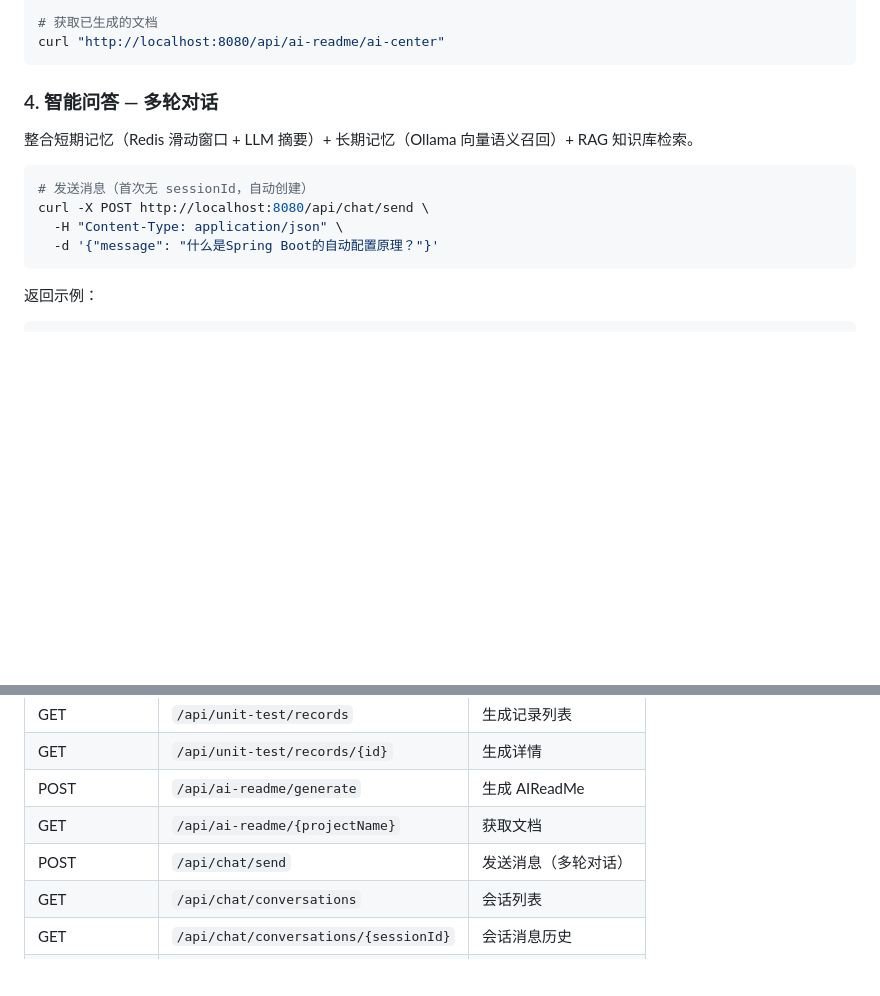
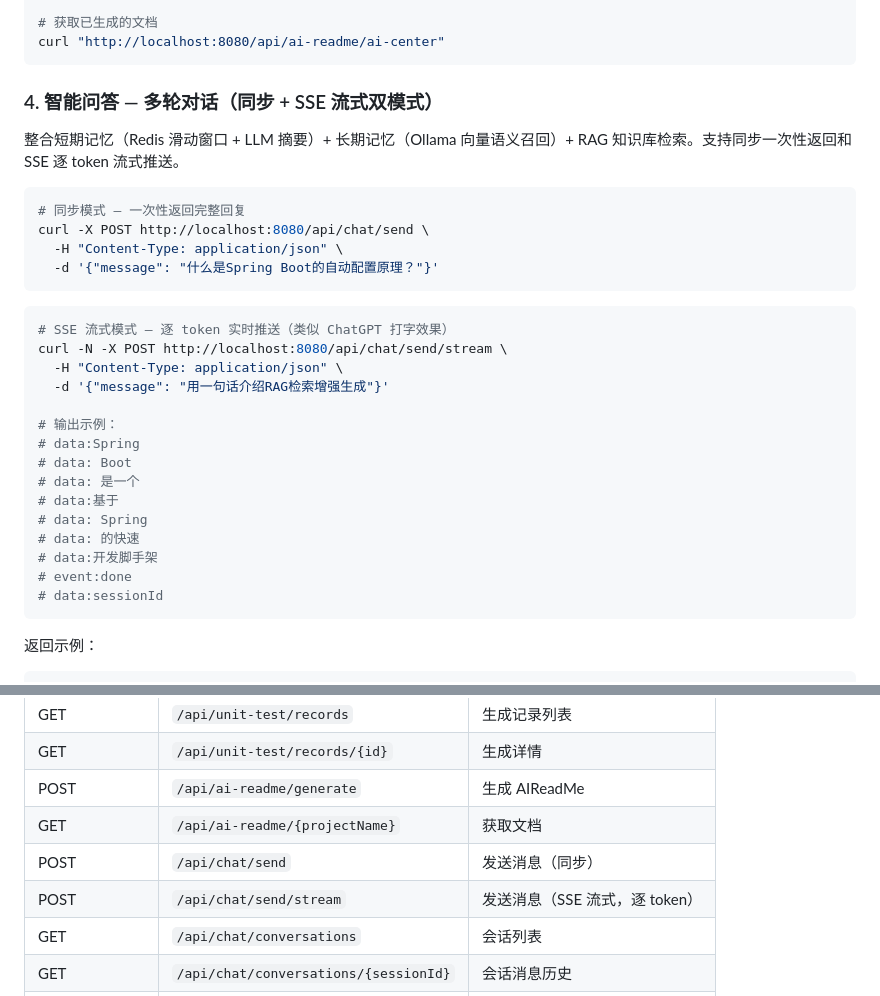
Before and after one commit to KevinDeng-0411/AI-CodeReviewCenter, a Markdown page: README.md, 2 parts joined by grey strips. Rendered like a GitHub page; blank space fills up the shorter version.

Commit message:
docs: README 新增 SSE 流式输出端点

````diff
--- a/README.md
+++ b/README.md
@@ -175,15 +175,33 @@ curl -X POST http://localhost:8080/api/ai-readme/generate \
 curl "http://localhost:8080/api/ai-readme/ai-center"
 ```
 
-### 4. 智能问答 — 多轮对话
+### 4. 智能问答 — 多轮对话（同步 + SSE 流式双模式）
 
-整合短期记忆（Redis 滑动窗口 + LLM 摘要）+ 长期记忆（Ollama 向量语义召回）+ RAG 知识库检索。
+整合短期记忆（Redis 滑动窗口 + LLM 摘要）+ 长期记忆（Ollama 向量语义召回）+ RAG 知识库检索。支持同步一次性返回和 SSE 逐 token 流式推送。
 
 ```bash
-# 发送消息（首次无 sessionId，自动创建）
+# 同步模式 — 一次性返回完整回复
 curl -X POST http://localhost:8080/api/chat/send \
   -H "Content-Type: application/json" \
   -d '{"message": "什么是Spring Boot的自动配置原理？"}'
+```
+
+```bash
+# SSE 流式模式 — 逐 token 实时推送（类似 ChatGPT 打字效果）
+curl -N -X POST http://localhost:8080/api/chat/send/stream \
+  -H "Content-Type: application/json" \
+  -d '{"message": "用一句话介绍RAG检索增强生成"}'
+
+# 输出示例：
+# data:Spring
+# data: Boot
+# data: 是一个
+# data:基于
+# data: Spring
+# data: 的快速
+# data:开发脚手架
+# event:done
+# data:sessionId
 ```
 
 返回示例：
@@ -387,7 +405,8 @@ curl -X POST "http://localhost:8080/api/prompts/1/activate"
 | GET | `/api/unit-test/records/{id}` | 生成详情 |
 | POST | `/api/ai-readme/generate` | 生成 AIReadMe |
 | GET | `/api/ai-readme/{projectName}` | 获取文档 |
-| POST | `/api/chat/send` | 发送消息（多轮对话） |
+| POST | `/api/chat/send` | 发送消息（同步） |
+| POST | `/api/chat/send/stream` | 发送消息（SSE 流式，逐 token） |
 | GET | `/api/chat/conversations` | 会话列表 |
 | GET | `/api/chat/conversations/{sessionId}` | 会话消息历史 |
 | DELETE | `/api/chat/conversations/{sessionId}` | 删除会话 |
````
